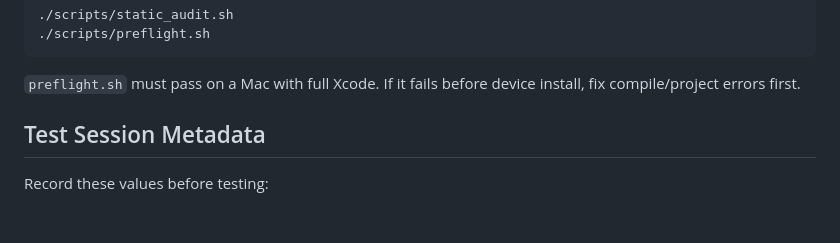
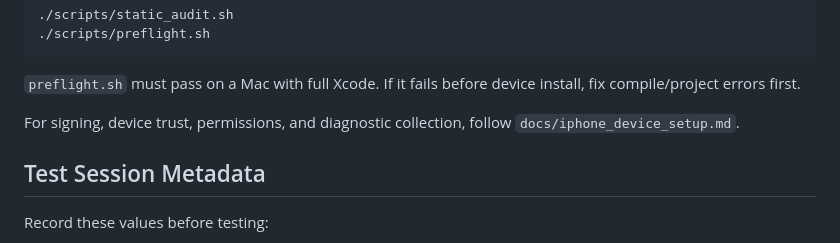
Before and after one commit to gilka1456-rgb/Bridge, a Markdown page: docs/iphone_mvp_test_plan.md, the part around the change. Rendered like a GitHub page; blank space fills up the shorter version.

````diff
--- a/docs/iphone_mvp_test_plan.md
+++ b/docs/iphone_mvp_test_plan.md
@@ -21,6 +21,8 @@ Before device testing:
 ```
 
 `preflight.sh` must pass on a Mac with full Xcode. If it fails before device install, fix compile/project errors first.
+
+For signing, device trust, permissions, and diagnostic collection, follow `docs/iphone_device_setup.md`.
 
 ## Test Session Metadata
 
````
Also changed, not shown: README.md (+1 -0 lines), docs/iphone_device_setup.md (added, +112 -0 lines).
